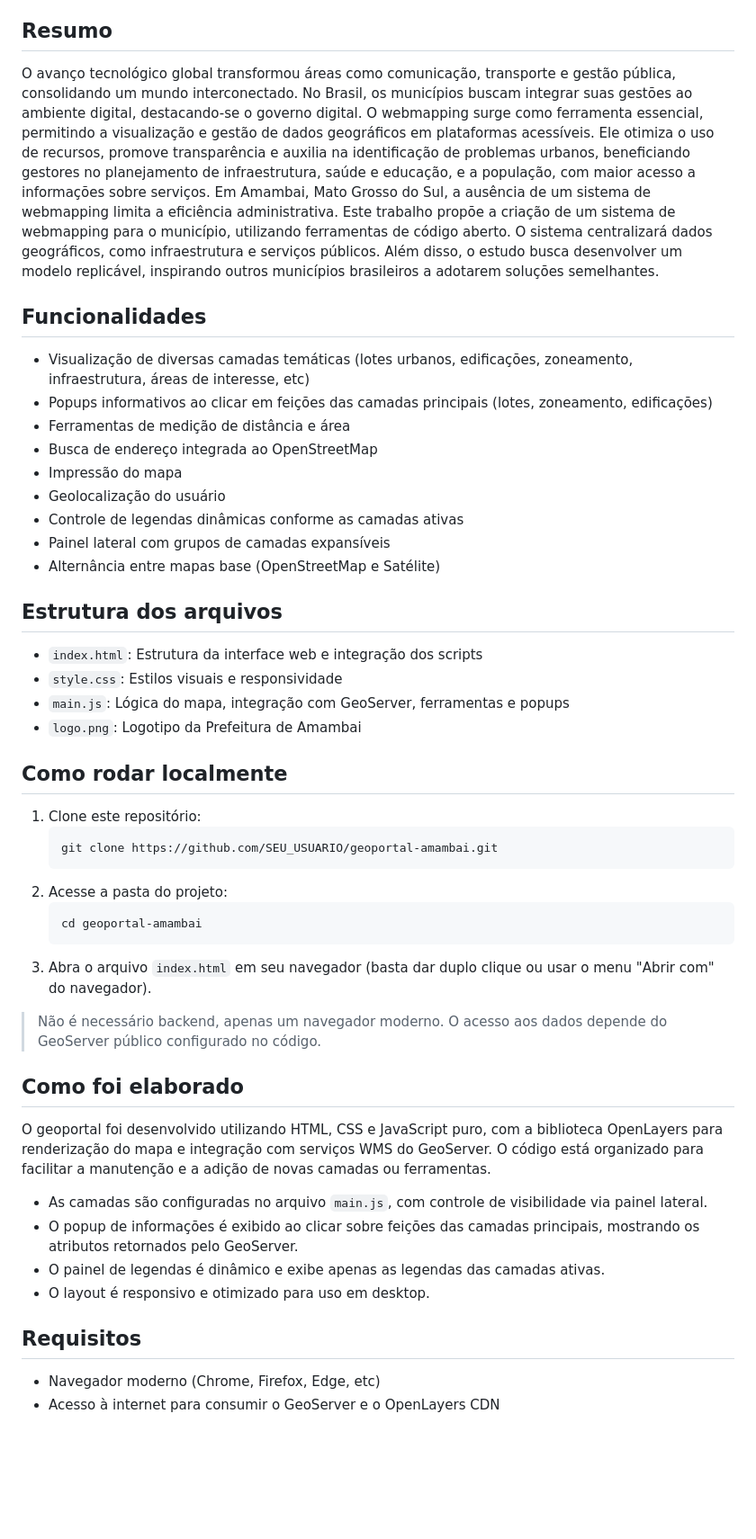
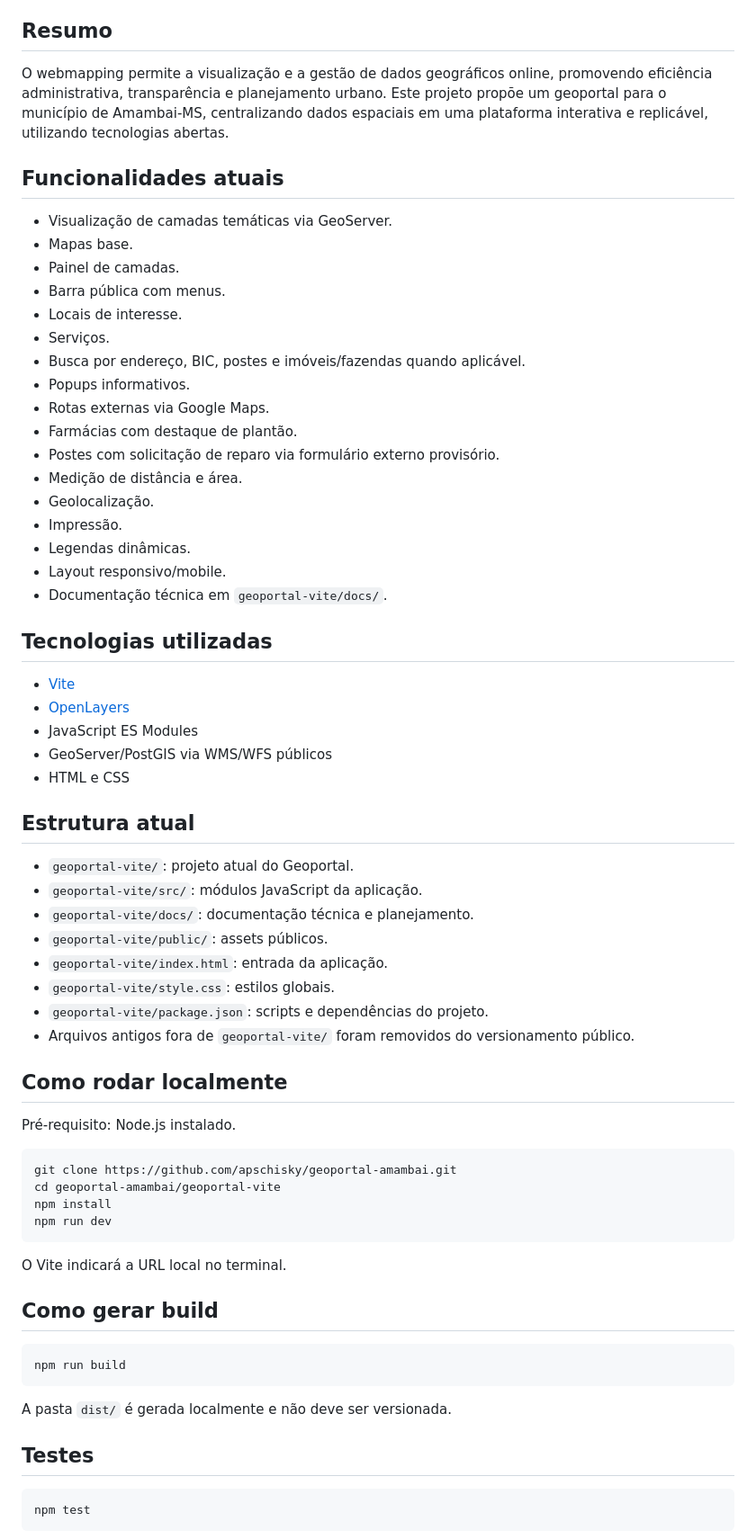
Before and after one commit to apschisky/geoportal-amambai, a Markdown page: README.md, the part around one of its changes. Shown at 90% size. Rendered like a GitHub page; blank space fills up the shorter version.

Commit message:
Atualiza README principal para arquitetura Vite atual

````diff
--- a/README.md
+++ b/README.md
@@ -12,46 +17,72 @@ Este projeto é um geoportal web desenvolvido para a Prefeitura de Amambai - MS,
 - Orientador: Alexandro Gularte Schafer (ORCID: https://orcid.org/0000-0001-8700-0860)
 
 ## Resumo
-O avanço tecnológico global transformou áreas como comunicação, transporte e gestão pública, consolidando um mundo interconectado. No Brasil, os municípios buscam integrar suas gestões ao ambiente digital, destacando-se o governo digital. O webmapping surge como ferramenta essencial, permitindo a visualização e gestão de dados geográficos em plataformas acessíveis. Ele otimiza o uso de recursos, promove transparência e auxilia na identificação de problemas urbanos, beneficiando gestores no planejamento de infraestrutura, saúde e educação, e a população, com maior acesso a informações sobre serviços. Em Amambai, Mato Grosso do Sul, a ausência de um sistema de webmapping limita a eficiência administrativa. Este trabalho propõe a criação de um sistema de webmapping para o município, utilizando ferramentas de código aberto. O sistema centralizará dados geográficos, como infraestrutura e serviços públicos. Além disso, o estudo busca desenvolver um modelo replicável, inspirando outros municípios brasileiros a adotarem soluções semelhantes.
 
-## Funcionalidades
-- Visualização de diversas camadas temáticas (lotes urbanos, edificações, zoneamento, infraestrutura, áreas de interesse, etc)
-- Popups informativos ao clicar em feições das camadas principais (lotes, zoneamento, edificações)
-- Ferramentas de medição de distância e área
-- Busca de endereço integrada ao OpenStreetMap
-- Impressão do mapa
-- Geolocalização do usuário
-- Controle de legendas dinâmicas conforme as camadas ativas
-- Painel lateral com grupos de camadas expansíveis
-- Alternância entre mapas base (OpenStreetMap e Satélite)
+O webmapping permite a visualização e a gestão de dados geográficos online, promovendo eficiência administrativa, transparência e planejamento urbano. Este projeto propõe um geoportal para o município de Amambai-MS, centralizando dados espaciais em uma plataforma interativa e replicável, utilizando tecnologias abertas.
 
-## Estrutura dos arquivos
-- `index.html`: Estrutura da interface web e integração dos scripts
-- `style.css`: Estilos visuais e responsividade
-- `main.js`: Lógica do mapa, integração com GeoServer, ferramentas e popups
-- `logo.png`: Logotipo da Prefeitura de Amambai
+## Funcionalidades atuais
+
+- Visualização de camadas temáticas via GeoServer.
+- Mapas base.
+- Painel de camadas.
+- Barra pública com menus.
+- Locais de interesse.
+- Serviços.
+- Busca por endereço, BIC, postes e imóveis/fazendas quando aplicável.
+- Popups informativos.
+- Rotas externas via Google Maps.
+- Farmácias com destaque de plantão.
+- Postes com solicitação de reparo via formulário externo provisório.
+- Medição de distância e área.
+- Geolocalização.
+- Impressão.
+- Legendas dinâmicas.
+- Layout responsivo/mobile.
+- Documentação técnica em `geoportal-vite/docs/`.
+
+## Tecnologias utilizadas
+
+- [Vite](https://vitejs.dev/)
+- [OpenLayers](https://openlayers.org/)
+- JavaScript ES Modules
+- GeoServer/PostGIS via WMS/WFS públicos
+- HTML e CSS
+
+## Estrutura atual
+
+- `geoportal-vite/`: projeto atual do Geoportal.
+- `geoportal-vite/src/`: módulos JavaScript da aplicação.
+- `geoportal-vite/docs/`: documentação técnica e planejamento.
+- `geoportal-vite/public/`: assets públicos.
+- `geoportal-vite/index.html`: entrada da aplicação.
+- `geoportal-vite/style.css`: estilos globais.
+- `geoportal-vite/package.json`: scripts e dependências do projeto.
+- Arquivos antigos fora de `geoportal-vite/` foram removidos do versionamento público.
 
 ## Como rodar localmente
-1. Clone este repositório:
-   ```
-   git clone https://github.com/SEU_USUARIO/geoportal-amambai.git
-   ```
-2. Acesse a pasta do projeto:
-   ```
-   cd geoportal-amambai
-   ```
-3. Abra o arquivo `index.html` em seu navegador (basta dar duplo clique ou usar o menu "Abrir com" do navegador).
 
-> Não é necessário backend, apenas um navegador moderno. O acesso aos dados depende do GeoServer público configurado no código.
+Pré-requisito: Node.js instalado.
 
-## Como foi elaborado
-O geoportal foi desenvolvido utilizando HTML, CSS e JavaScript puro, com a biblioteca OpenLayers para renderização do mapa e integração com serviços WMS do GeoServer. O código está organizado para facilitar a manutenção e a adição de novas camadas ou ferramentas.
+```bash
+git clone https://github.com/apschisky/geoportal-amambai.git
+cd geoportal-amambai/geoportal-vite
+npm install
+npm run dev
+```
 
-- As camadas são configuradas no arquivo `main.js`, com controle de visibilidade via painel lateral.
-- O popup de informações é exibido ao clicar sobre feições das camadas principais, mostrando os atributos retornados pelo GeoServer.
-- O painel de legendas é dinâmico e exibe apenas as legendas das camadas ativas.
-- O layout é responsivo e otimizado para uso em desktop.
+O Vite indicará a URL local no terminal.
 
-## Requisitos
-- Navegador moderno (Chrome, Firefox, Edge, etc)
-- Acesso à internet para consumir o GeoServer e o OpenLayers CDN
+## Como gerar build
+
+```bash
+npm run build
+```
+
+A pasta `dist/` é gerada localmente e não deve ser versionada.
+
+## Testes
+
+```bash
+npm test
+```
+
````
Also changed, not shown: other parts of README.md (+19 -7 lines).
